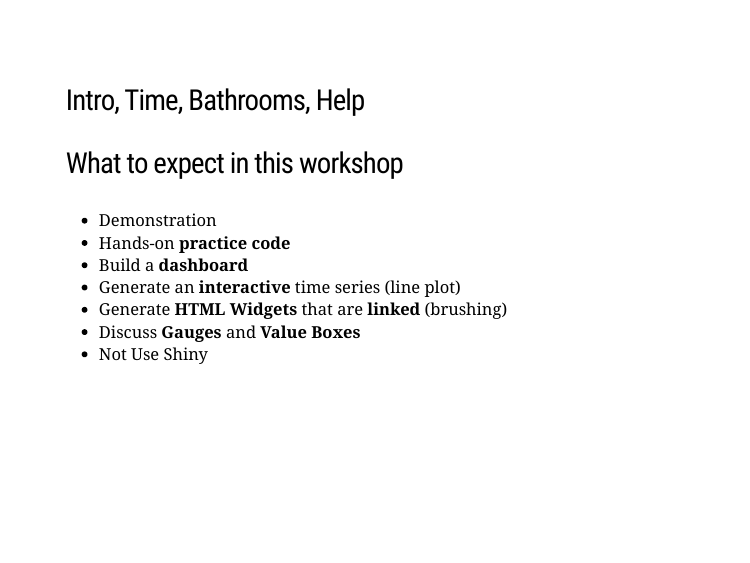
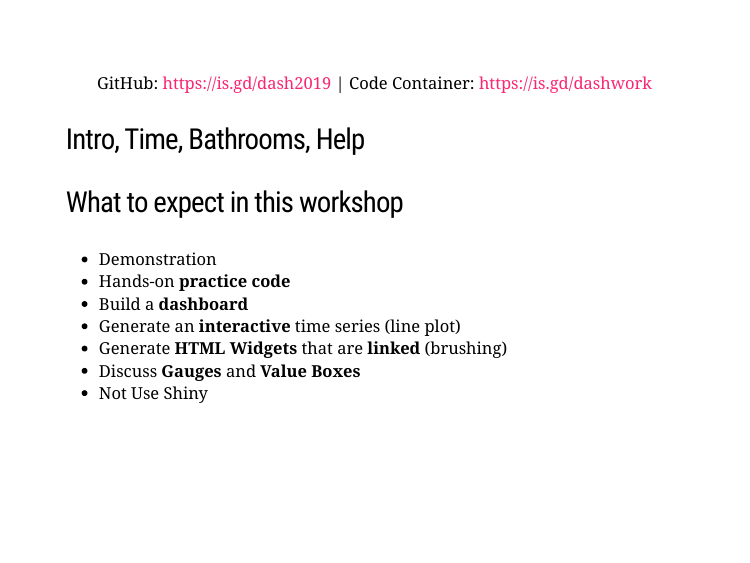
Before and after one commit to libjohn/workshop_flexdashboards, an R Markdown document (slides/index.Rmd): page 2 of 16. The pictures show the slides in the output file slides/index.html that the author committed with the source; the slides are laid out offline by our stand-in for remark.js, each with all of its steps uncovered, in fonts that may differ from those the slides ask for, and without slide numbers, shadows or browser add-ons; a font, style sheet, LaTeX package, included part or bibliography that could not be used is replaced or left out.

Commit message:
add container link to slides

````diff
--- a/slides/index.Rmd
+++ b/slides/index.Rmd
@@ -26,6 +26,8 @@ library(crosstalk)
 ```
 
 &nbsp;
+
+.center[GitHub: https://is.gd/dash2019  |  Code Container: https://is.gd/dashwork]
 
 ### Intro, Time, Bathrooms, Help
 
````
Also changed, not shown: slides/index.html.
